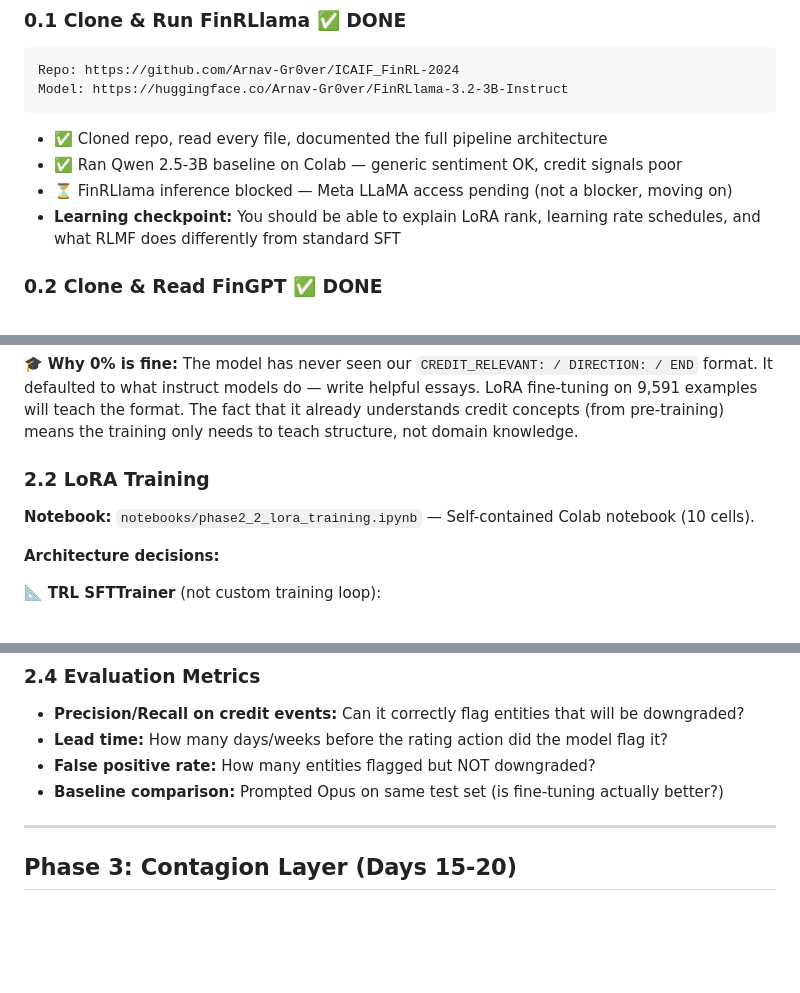
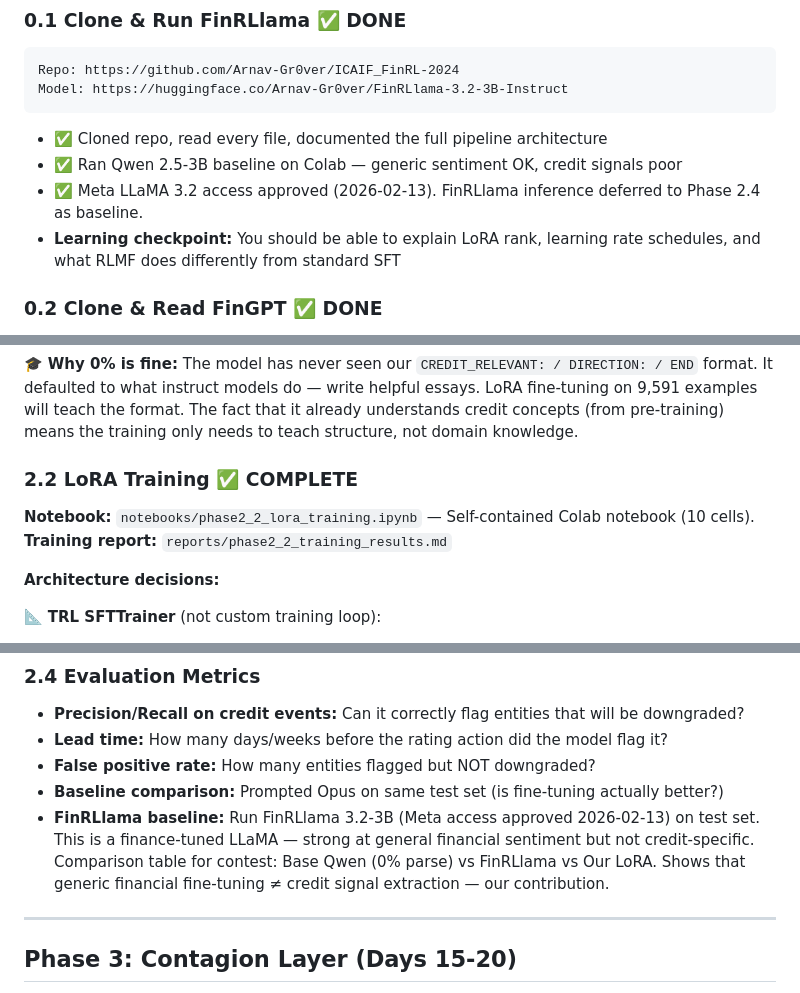
Before and after one commit to spiffler33/india-credit-signals, a Markdown page: PLAN.md, 3 parts joined by grey strips. Drawn GitHub-style; blank space fills up the shorter version.

````diff
--- a/PLAN.md
+++ b/PLAN.md
@@ -20,7 +20,7 @@ Model: https://huggingface.co/Arnav-Gr0ver/FinRLlama-3.2-3B-Instruct
 ```
 - ✅ Cloned repo, read every file, documented the full pipeline architecture
 - ✅ Ran Qwen 2.5-3B baseline on Colab — generic sentiment OK, credit signals poor
-- ⏳ FinRLlama inference blocked — Meta LLaMA access pending (not a blocker, moving on)
+- ✅ Meta LLaMA 3.2 access approved (2026-02-13). FinRLlama inference deferred to Phase 2.4 as baseline.
 - **Learning checkpoint:** You should be able to explain LoRA rank, learning rate schedules, and what RLMF does differently from standard SFT
 
 ### 0.2 Clone & Read FinGPT ✅ DONE
@@ -367,8 +367,9 @@ It defaulted to what instruct models do — write helpful essays. LoRA fine-tuni
 will teach the format. The fact that it already understands credit concepts (from pre-training)
 means the training only needs to teach structure, not domain knowledge.
 
-### 2.2 LoRA Training
+### 2.2 LoRA Training ✅ COMPLETE
 **Notebook:** `notebooks/phase2_2_lora_training.ipynb` — Self-contained Colab notebook (10 cells).
+**Training report:** `reports/phase2_2_training_results.md`
 
 **Architecture decisions:**
 
@@ -443,6 +484,10 @@ Instead of market feedback (price movements), use **rating feedback**:
 - **Lead time:** How many days/weeks before the rating action did the model flag it?
 - **False positive rate:** How many entities flagged but NOT downgraded?
 - **Baseline comparison:** Prompted Opus on same test set (is fine-tuning actually better?)
+- **FinRLlama baseline:** Run FinRLlama 3.2-3B (Meta access approved 2026-02-13) on test set.
+  This is a finance-tuned LLaMA — strong at general financial sentiment but not credit-specific.
+  Comparison table for contest: Base Qwen (0% parse) vs FinRLlama vs Our LoRA.
+  Shows that generic financial fine-tuning ≠ credit signal extraction — our contribution.
 
 ---
 
````
Also changed, not shown: other parts of PLAN.md (+43 -3 lines), CLAUDE.md (+21 -9 lines), reports/phase2_2_training_results.md (added, +300 -0 lines).
